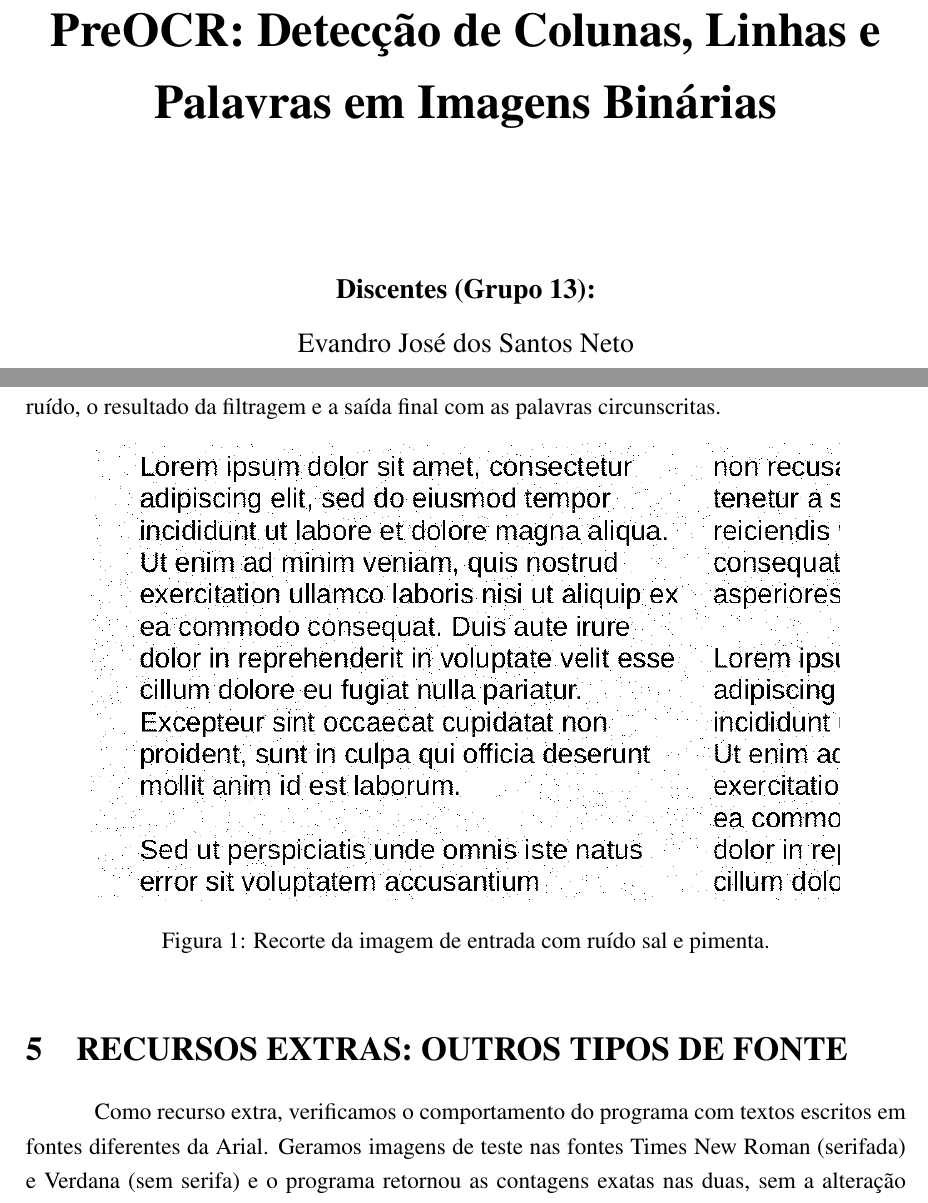
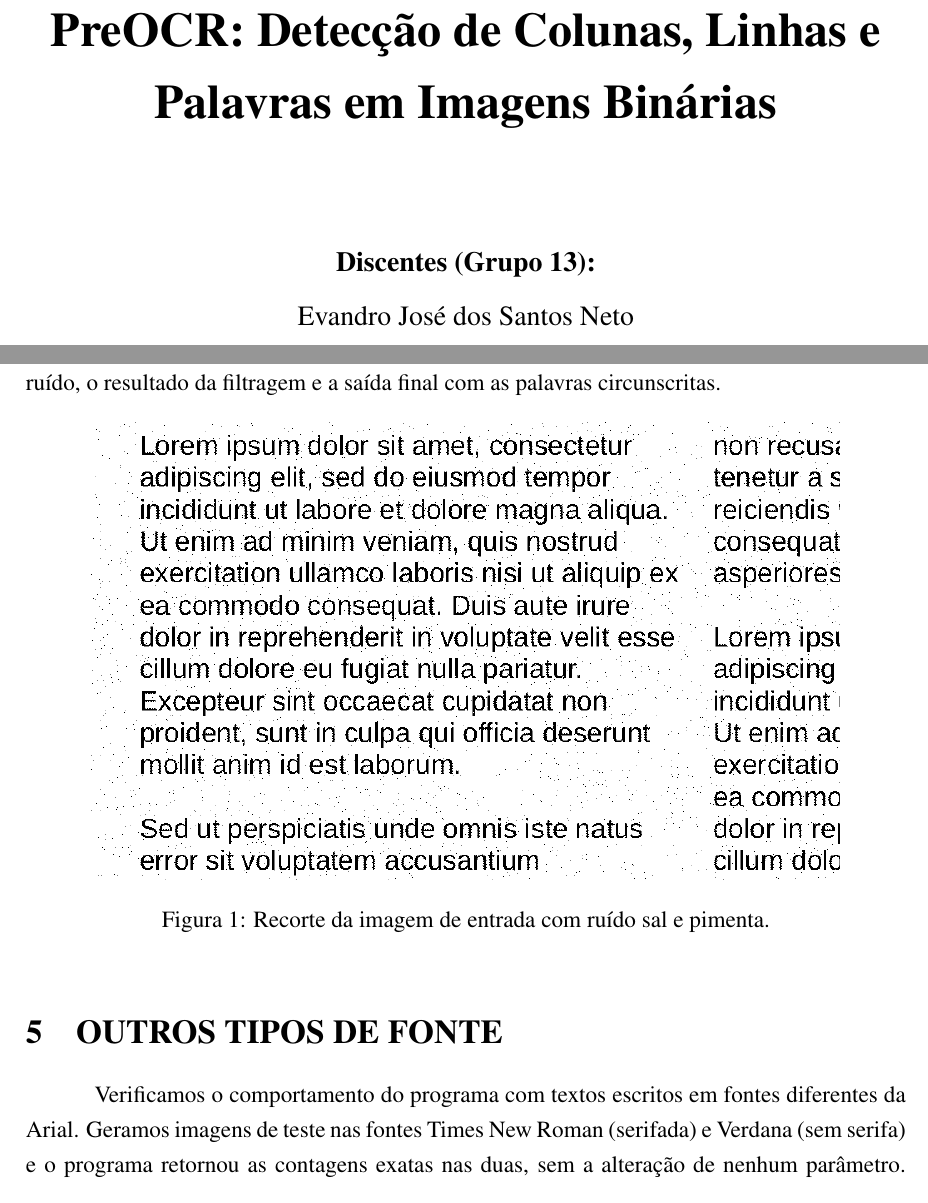
Before and after one commit to Gabriell-Rodrigues/PreOCR, a LaTeX document (relatorio/main.tex): two parts of pages 1 and 7 of 9 before the commit and two parts of pages 1 and 6 of 8 after it, joined at a grey line, cut so that both start at the same text. Compiled offline with pdfLaTeX.

Commit message:
correções

```diff
--- a/relatorio/relatorio.tex
+++ b/relatorio/main.tex
@@ -1,34 +1,34 @@
 \documentclass[12pt, a4paper]{article}
 
-% --- Codificação e Idioma ---
-\usepackage[utf8]{inputenc}    % Reconhece caracteres acentuados
-\usepackage[T1]{fontenc}       % Essencial para hifenização correta em PT-BR e cópia de texto
-\usepackage[portuguese]{babel} % Define o idioma do documento
 
-% --- Fonte (Padrão ABNT) ---
-\usepackage{mathptmx}          % Usa fonte equivalente à Times New Roman
+\usepackage[utf8]{inputenc}
+\usepackage[T1]{fontenc}
+\usepackage[portuguese]{babel}
 
-% --- Margens (Padrão ABNT) ---
+
+\usepackage{mathptmx}
+
+
 \usepackage{geometry}
 \geometry{top=3cm, left=3cm, bottom=2cm, right=2cm}
 
-% --- Espaçamento (Padrão ABNT) ---
+
 \usepackage{setspace}
-\onehalfspacing                % Define espaçamento de 1,5 entre as linhas
+\onehalfspacing
 
-% --- Parágrafos (Padrão ABNT) ---
-\usepackage{indentfirst}       % Indenta o primeiro parágrafo de cada seção
-\setlength{\parindent}{1.25cm} % Define o recuo do parágrafo para 1,25 cm
 
-% --- Imagens e Gráficos ---
+\usepackage{indentfirst}
+\setlength{\parindent}{1.25cm}
+
+
 \usepackage{graphicx}
 \usepackage{url}
 
-% --- Símbolos matemáticos ---
+
 \usepackage{amsmath, amssymb}
 
-% --- Links e Referências ---
-\usepackage[hidelinks]{hyperref} % Necessário para o \href funcionar e para links no sumário
+
+\usepackage[hidelinks]{hyperref}
 
 \begin{document}
 
@@ -47,7 +47,7 @@
     \vspace{2cm}
 
     {\huge\bfseries PreOCR: Detecção de Colunas, Linhas e Palavras em Imagens Binárias\par}
-    \vspace{2.5cm}
+    \vspace{2cm}
 
     {\large\bfseries Discentes (Grupo 13):\par}
     \vspace{0.2cm}
@@ -150,8 +150,8 @@ As Figuras \ref{fig:ruido}, \ref{fig:filtrada} e \ref{fig:palavras} mostram um r
 \label{fig:palavras}
 \end{figure}
 
-\section{RECURSOS EXTRAS: OUTROS TIPOS DE FONTE}
-Como recurso extra, verificamos o comportamento do programa com textos escritos em fontes diferentes da Arial. Geramos imagens de teste nas fontes Times New Roman (serifada) e Verdana (sem serifa) e o programa retornou as contagens exatas nas duas, sem a alteração de nenhum parâmetro. Isso acontece porque todos os raios são relativos à altura mediana da letra, estimada da própria imagem, e porque a proporção entre o espaço de letras e o espaço de palavras se mantém nas fontes proporcionais. As imagens desses testes estão na pasta \texttt{extras} do projeto.
+\section{OUTROS TIPOS DE FONTE}
+Verificamos o comportamento do programa com textos escritos em fontes diferentes da Arial. Geramos imagens de teste nas fontes Times New Roman (serifada) e Verdana (sem serifa) e o programa retornou as contagens exatas nas duas, sem a alteração de nenhum parâmetro. Isso acontece porque todos os raios são relativos à altura mediana da letra, estimada da própria imagem, e porque a proporção entre o espaço de letras e o espaço de palavras se mantém nas fontes proporcionais. As imagens desses testes estão na pasta \texttt{extras} do projeto.
 
 Identificamos, porém, uma limitação com fontes monoespaçadas, como a Courier. Nelas, cada caractere ocupa uma célula de largura fixa, então o espaço entre letras se aproxima do espaço entre palavras e o fechamento com raio proporcional deixa de separar bem os dois casos. Uma extensão natural do trabalho seria estimar o limiar de fusão pela análise do histograma dos vãos horizontais de cada linha, em vez de usar uma proporção fixa da altura da letra.
 
```
Also changed, not shown: relatorio/Relatorio PI.pdf, relatorio/main.tex (4 more changed lines).
